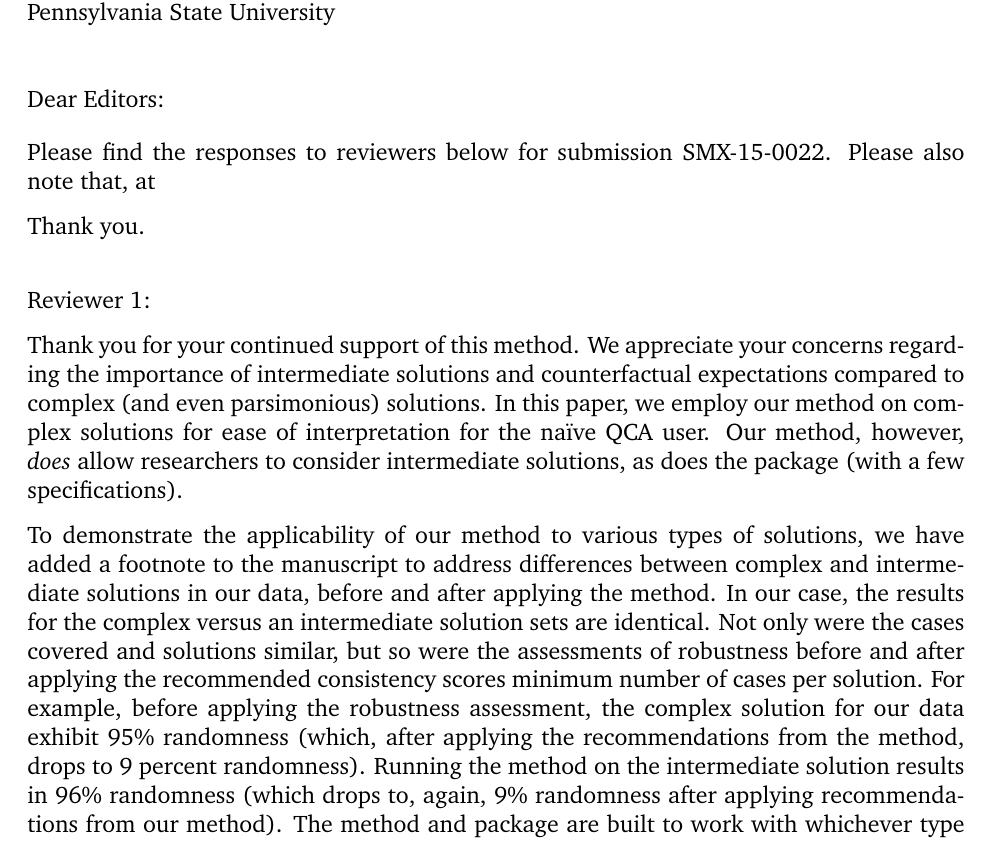
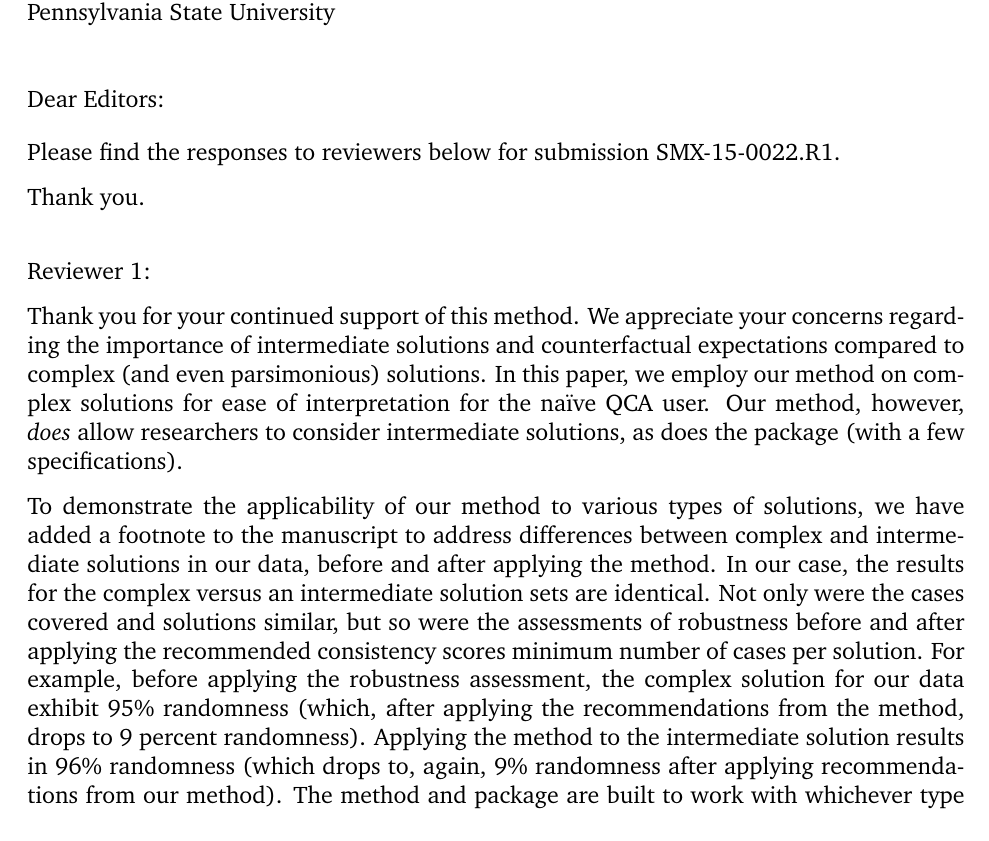
Before and after one commit to cbengibson/QCArevision2, a LaTeX document (cover_letter_v3.tex): part of page 1 of 2, cut so that both start at the same text. Compiled offline with pdfLaTeX.

Commit message:
changed cover letter opening sentence

```diff
--- a/cover_letter_v3.tex
+++ b/cover_letter_v3.tex
@@ -77,7 +77,7 @@ Pennsylvania State University \\
 %	LETTER CONTENT
 %----------------------------------------------------------------------------------------
 
-Please find the responses to reviewers below for submission SMX-15-0022. Please also note that, at %the suggestion of Reviewer 3, we have changed the title of the paper to ``The Bootstrapped Robustness Assessment for Qualitative Comparative Analysis. Due to these changes, we have also changed the name of the package (braQCA) and it's components (baQCA and brQCA).
+Please find the responses to reviewers below for submission SMX-15-0022.R1. %the suggestion of Reviewer 3, we have changed the title of the paper to ``The Bootstrapped Robustness Assessment for Qualitative Comparative Analysis. Due to these changes, we have also changed the name of the package (braQCA) and it's components (baQCA and brQCA). We are grateful the editors and reviewers for another round of constructive feedback on our paper.  As you will see, we made substantial revisions and I feel very good about the end result.  Below I summarize the major changes made in the paper before addressing each individual reviewer?s comments.
 
 Thank you. \newline
 
@@ -85,7 +85,7 @@ Reviewer 1:
 
 Thank you for your continued support of this method. We appreciate your concerns regarding the importance of intermediate solutions and counterfactual expectations compared to complex (and even parsimonious) solutions. In this paper, we employ our method on complex solutions for ease of interpretation for the na{\"i}ve QCA user. Our method, however, \textit{does} allow researchers to consider intermediate solutions, as does the package (with a few specifications).
 
-To demonstrate the applicability of our method to various types of solutions, we have added a footnote to the manuscript to address differences between complex and intermediate solutions in our data, before and after applying the method. In our case, the results for the complex versus an intermediate solution sets are identical. Not only were the cases covered and solutions similar, but so were the assessments of robustness before and after applying the recommended consistency scores minimum number of cases per solution. For example, before applying the robustness assessment, the complex solution for our data exhibit 95\% randomness (which, after applying the recommendations from the method, drops to 9 percent randomness). Running the method on the intermediate solution results in 96\% randomness (which drops to, again, 9\% randomness after applying recommendations from our method). The method and package are built to work with whichever type of solution the researcher specifies. \newline
+To demonstrate the applicability of our method to various types of solutions, we have added a footnote to the manuscript to address differences between complex and intermediate solutions in our data, before and after applying the method. In our case, the results for the complex versus an intermediate solution sets are identical. Not only were the cases covered and solutions similar, but so were the assessments of robustness before and after applying the recommended consistency scores minimum number of cases per solution. For example, before applying the robustness assessment, the complex solution for our data exhibit 95\% randomness (which, after applying the recommendations from the method, drops to 9 percent randomness). Applying the method to the intermediate solution results in 96\% randomness (which drops to, again, 9\% randomness after applying recommendations from our method). The method and package are built to work with whichever type of solution the researcher specifies. \newline
 
 Reviewer 2:
 
```
Also changed, not shown: cover_letter_v3.pdf, 3 other files.
